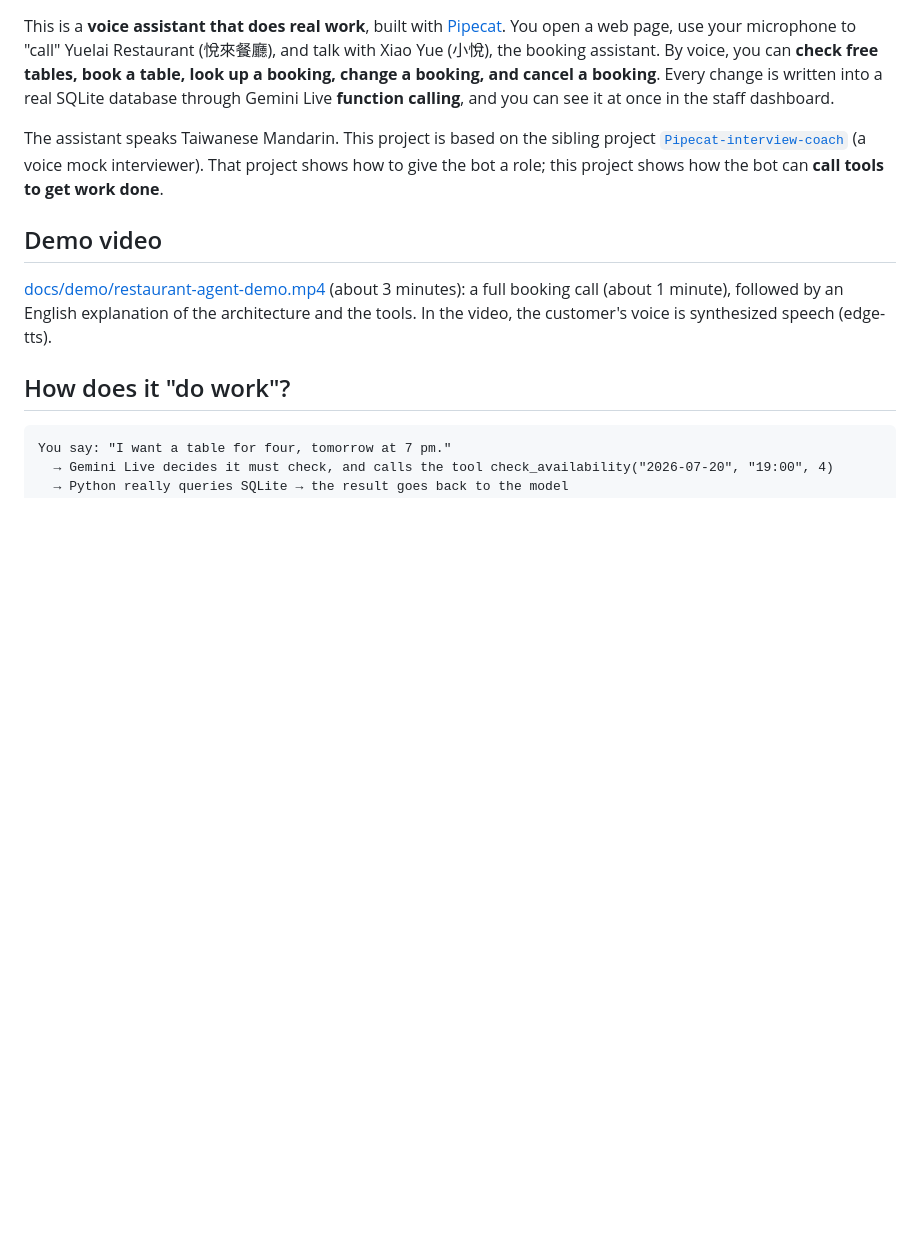
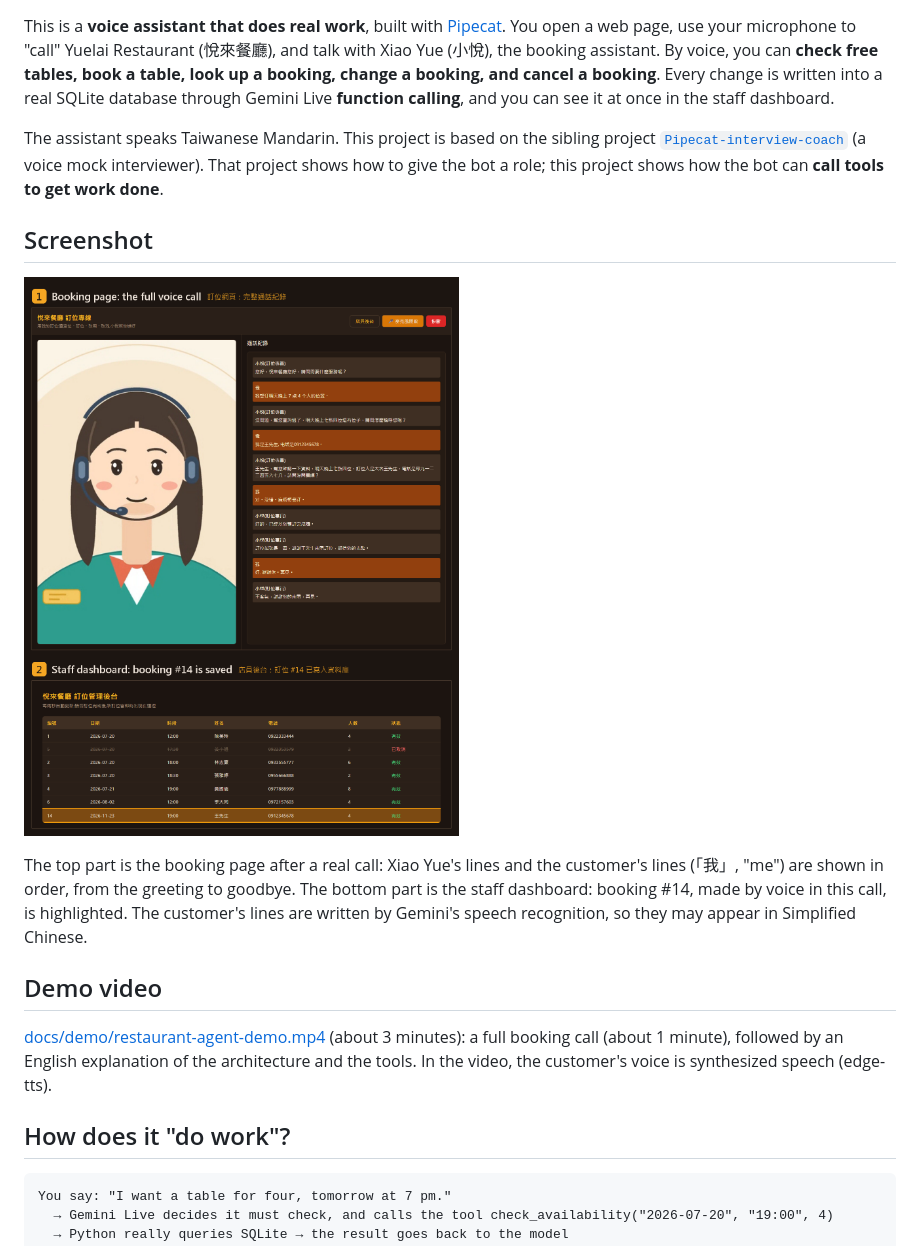
Before and after one commit to dr-chenglung/Pipecat-restaurant-agent, a Markdown page: README.md, the part around the change. Drawn GitHub-style; pictures changed too: docs/images/system-screenshot.png (added); blank space fills up the shorter version.

Commit message:
README 加入系統畫面截圖（完整通話紀錄＋店員後台）
- 新增 docs/images/system-screenshot.png：實際通話結束後的訂位網頁（完整對話）與標示新訂位的店員後台
- 英文與中文 README 都加上「Screenshot／系統畫面」段落與說明

Co-Authored-By: Claude Opus 5.5 <noreply@anthropic.com>
Claude-Session: https://claude.ai/code/session_0142DsLBy87VodL3wozBaaWD

```diff
--- a/README.md
+++ b/README.md
@@ -11,6 +11,15 @@ SQLite database through Gemini Live **function calling**, and you can see it at
 The assistant speaks Taiwanese Mandarin. This project is based on the sibling project
 [`Pipecat-interview-coach`](../Pipecat-interview-coach) (a voice mock interviewer).
 That project shows how to give the bot a role; this project shows how the bot can **call tools to get work done**.
+
+## Screenshot
+
+![The booking page with a full voice call, and the staff dashboard with the new booking](docs/images/system-screenshot.png)
+
+The top part is the booking page after a real call: Xiao Yue's lines and the customer's lines (「我」, "me")
+are shown in order, from the greeting to goodbye. The bottom part is the staff dashboard: booking #14,
+made by voice in this call, is highlighted. The customer's lines are written by Gemini's speech
+recognition, so they may appear in Simplified Chinese.
 
 ## Demo video
 
```
Also changed, not shown: README.zh-TW.md (+6 -0 lines).
